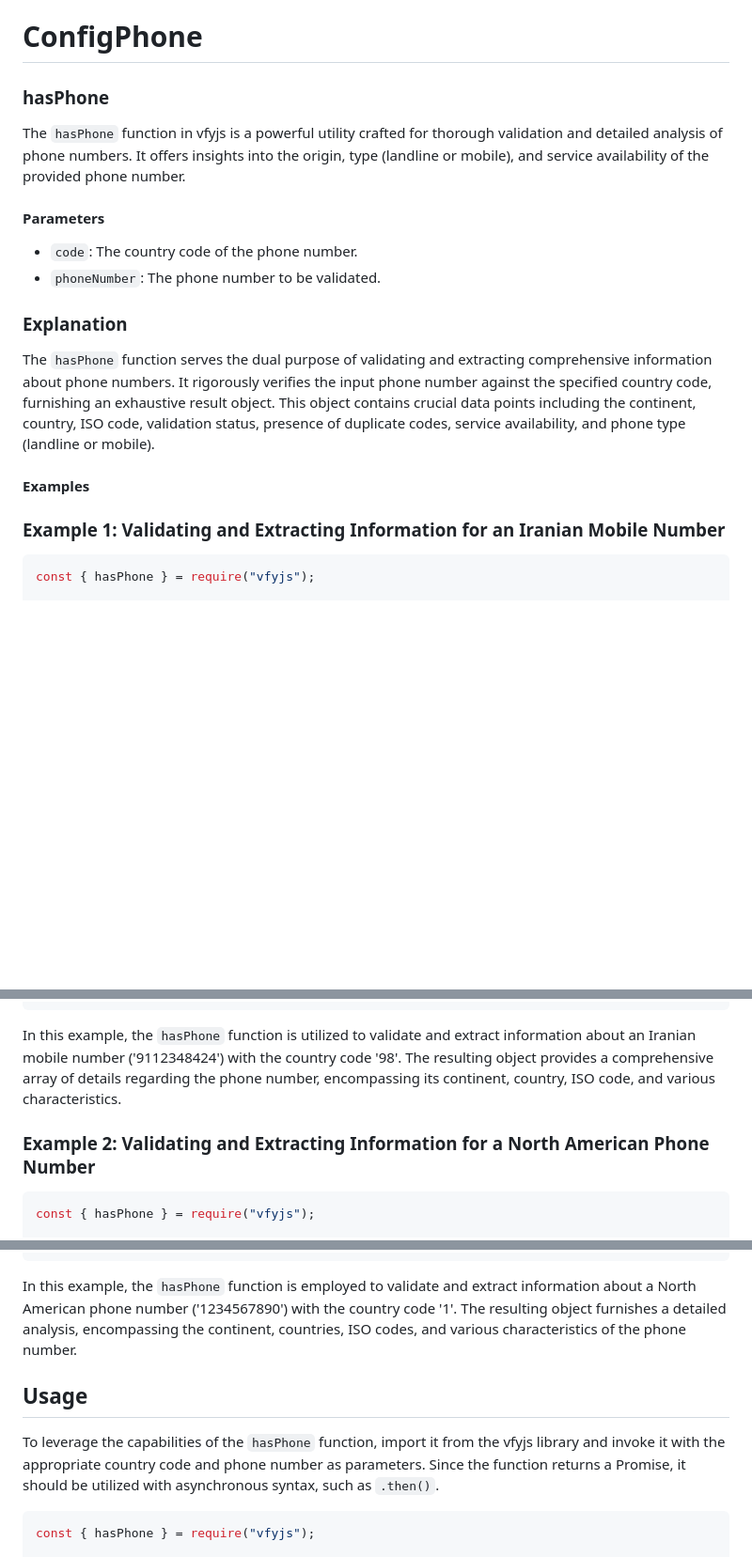
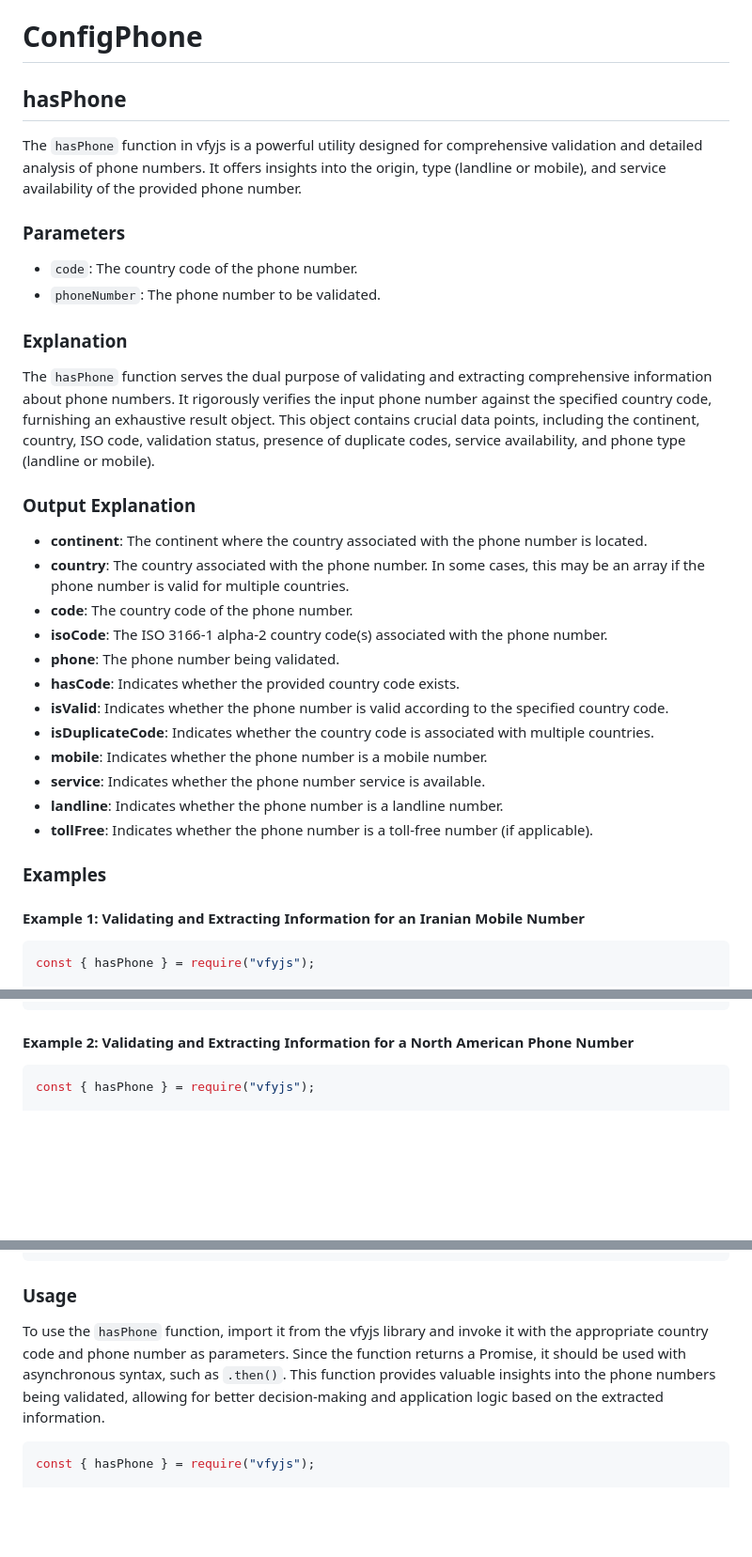
Before and after one commit to m-mdy-m/VfyJS, a Markdown page: doc/DataValidation.doc.md, 3 parts joined by grey strips. Shown: that part at 94% size. Drawn GitHub-style; blank space fills up the shorter version.

Commit message:
Update documentation for `hasPhone` function to include output explanation and usage.

````diff
--- a/doc/DataValidation.doc.md
+++ b/doc/DataValidation.doc.md
@@ -400,22 +400,37 @@ With these updates, the documentation provides clear explanations and examples f
 
 # ConfigPhone
 
-### hasPhone
+## hasPhone
 
-The `hasPhone` function in vfyjs is a powerful utility crafted for thorough validation and detailed analysis of phone numbers. It offers insights into the origin, type (landline or mobile), and service availability of the provided phone number.
+The `hasPhone` function in vfyjs is a powerful utility designed for comprehensive validation and detailed analysis of phone numbers. It offers insights into the origin, type (landline or mobile), and service availability of the provided phone number.
 
-#### Parameters
+### Parameters
 
 - `code`: The country code of the phone number.
 - `phoneNumber`: The phone number to be validated.
 
 ### Explanation
 
-The `hasPhone` function serves the dual purpose of validating and extracting comprehensive information about phone numbers. It rigorously verifies the input phone number against the specified country code, furnishing an exhaustive result object. This object contains crucial data points including the continent, country, ISO code, validation status, presence of duplicate codes, service availability, and phone type (landline or mobile).
+The `hasPhone` function serves the dual purpose of validating and extracting comprehensive information about phone numbers. It rigorously verifies the input phone number against the specified country code, furnishing an exhaustive result object. This object contains crucial data points, including the continent, country, ISO code, validation status, presence of duplicate codes, service availability, and phone type (landline or mobile).
 
-#### Examples
+### Output Explanation
 
-### Example 1: Validating and Extracting Information for an Iranian Mobile Number
+- **continent**: The continent where the country associated with the phone number is located.
+- **country**: The country associated with the phone number. In some cases, this may be an array if the phone number is valid for multiple countries.
+- **code**: The country code of the phone number.
+- **isoCode**: The ISO 3166-1 alpha-2 country code(s) associated with the phone number.
+- **phone**: The phone number being validated.
+- **hasCode**: Indicates whether the provided country code exists.
+- **isValid**: Indicates whether the phone number is valid according to the specified country code.
+- **isDuplicateCode**: Indicates whether the country code is associated with multiple countries.
+- **mobile**: Indicates whether the phone number is a mobile number.
+- **service**: Indicates whether the phone number service is available.
+- **landline**: Indicates whether the phone number is a landline number.
+- **tollFree**: Indicates whether the phone number is a toll-free number (if applicable).
+
+### Examples
+
+#### Example 1: Validating and Extracting Information for an Iranian Mobile Number
 
 ```javascript
 const { hasPhone } = require("vfyjs");
@@ -442,9 +457,7 @@ hasPhone("98", "9112348424").then((result) => {
 */
 ```
 
-In this example, the `hasPhone` function is utilized to validate and extract information about an Iranian mobile number ('9112348424') with the country code '98'. The resulting object provides a comprehensive array of details regarding the phone number, encompassing its continent, country, ISO code, and various characteristics.
-
-### Example 2: Validating and Extracting Information for a North American Phone Number
+#### Example 2: Validating and Extracting Information for a North American Phone Number
 
 ```javascript
 const { hasPhone } = require("vfyjs");
@@ -472,12 +485,9 @@ hasPhone("1", "1234567890").then((result) => {
 */
 ```
 
-In this example, the `hasPhone` function is employed to validate and extract information about a North American phone number ('1234567890') with the country code '1'. The resulting object furnishes a detailed analysis, encompassing the continent, countries, ISO codes, and various characteristics of the phone number.
+### Usage
 
-## Usage
-
-To leverage the capabilities of the `hasPhone` function, import it from the vfyjs library and invoke it with the appropriate country code and phone number as parameters. Since the function returns a Promise, it should be utilized with asynchronous syntax, such as `.then()`.
-
+To use the `hasPhone` function, import it from the vfyjs library and invoke it with the appropriate country code and phone number as parameters. Since the function returns a Promise, it should be used with asynchronous syntax, such as `.then()`. This function provides valuable insights into the phone numbers being validated, allowing for better decision-making and application logic based on the extracted information.
 ```javascript
 const { hasPhone } = require("vfyjs");
 
````
Also changed, not shown: README.md (+3 -3 lines).
